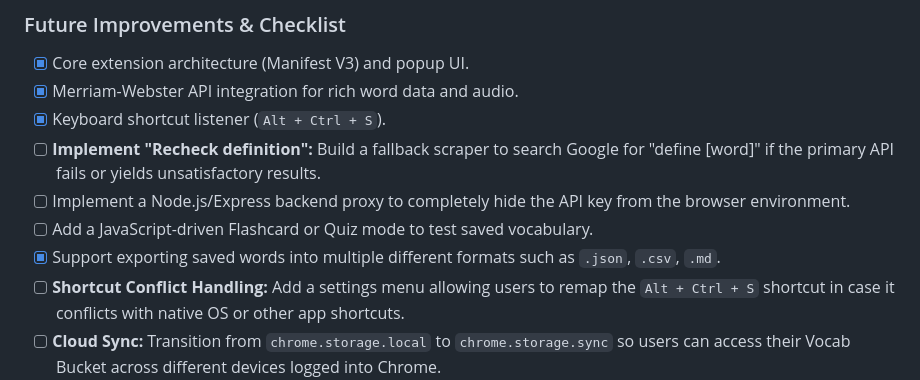
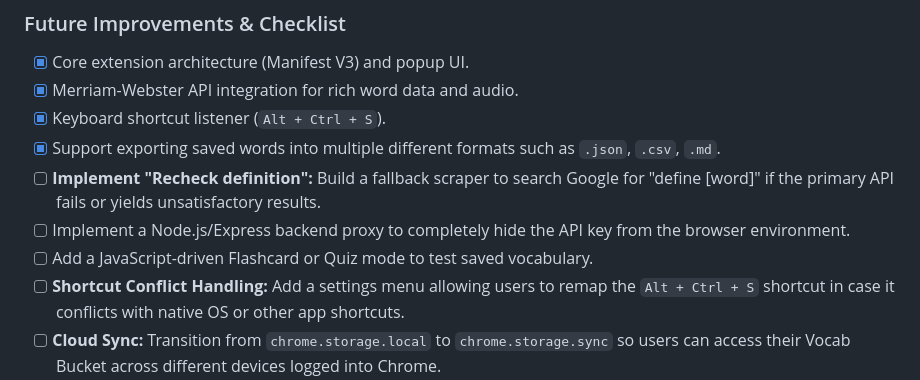
Before and after one commit to banuka20431/vocab-bucket, a Markdown page: README.md, the part around the change. Drawn GitHub-style.

```diff
--- a/README.md
+++ b/README.md
@@ -45,10 +45,10 @@ This extension is tailored for ESL (English as a Second Language) students, avid
 * [x] Core extension architecture (Manifest V3) and popup UI.
 * [x] Merriam-Webster API integration for rich word data and audio.
 * [x] Keyboard shortcut listener (`Alt + Ctrl + S`).
+* [X] Support exporting saved words into multiple different formats such as `.json`, `.csv`, `.md`.
 * [ ] **Implement "Recheck definition":** Build a fallback scraper to search Google for "define [word]" if the primary API fails or yields unsatisfactory results.
 * [ ] Implement a Node.js/Express backend proxy to completely hide the API key from the browser environment.
 * [ ] Add a JavaScript-driven Flashcard or Quiz mode to test saved vocabulary.
-* [X] Support exporting saved words into multiple different formats such as `.json`, `.csv`, `.md`.
 * [ ] **Shortcut Conflict Handling:** Add a settings menu allowing users to remap the `Alt + Ctrl + S` shortcut in case it conflicts with native OS or other app shortcuts.
 * [ ] **Cloud Sync:** Transition from `chrome.storage.local` to `chrome.storage.sync` so users can access their Vocab Bucket across different devices logged into Chrome.
 
```
